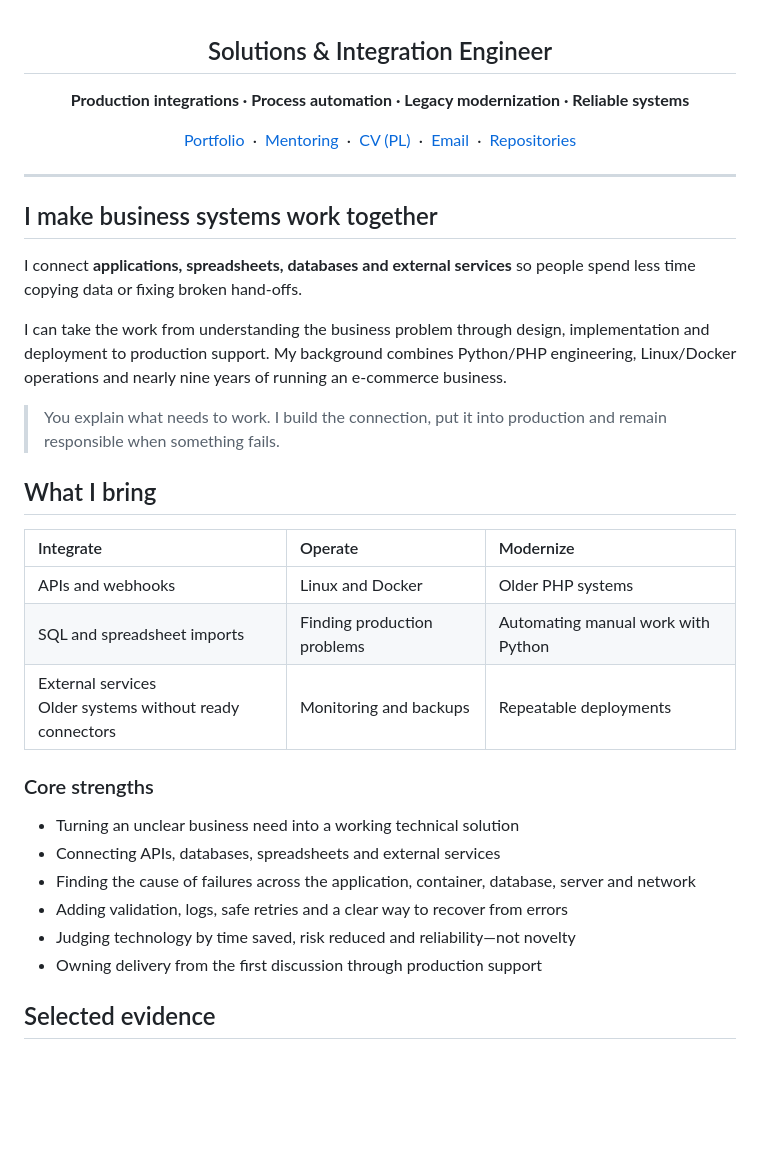
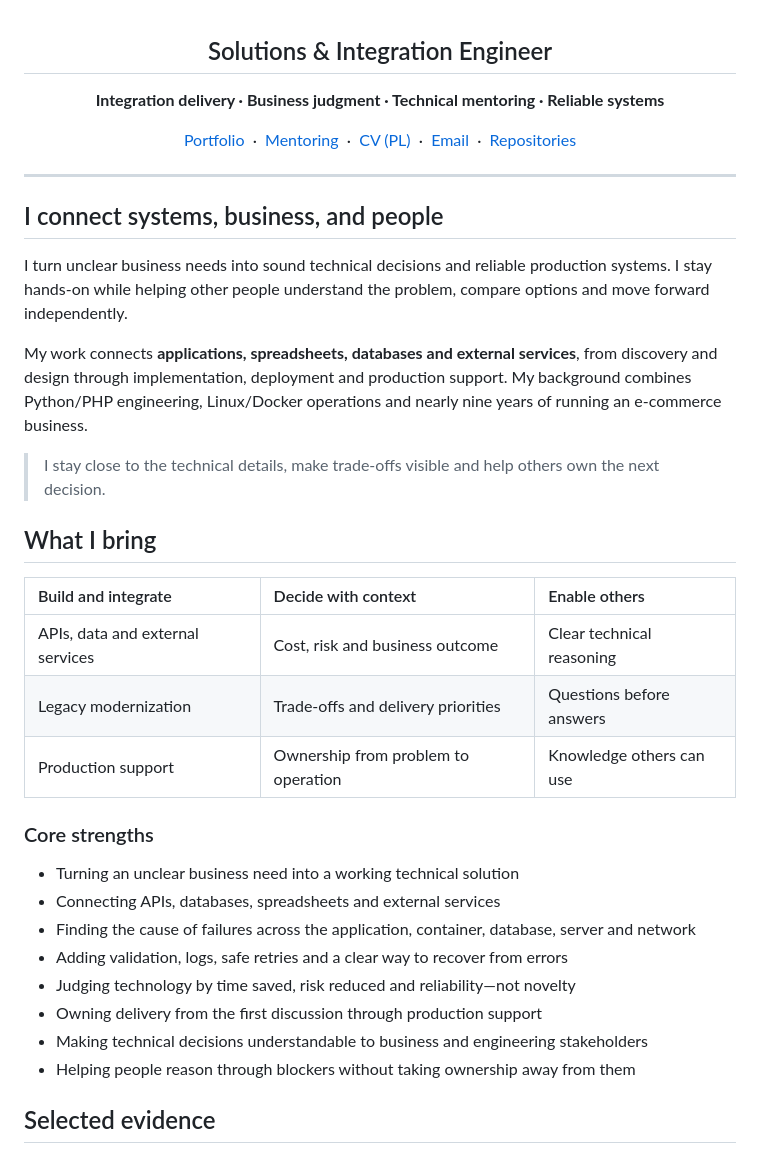
Before and after one commit to Dymirt/Dymirt, a Markdown page: README.md, the part around the change. Rendered like a GitHub page; blank space fills up the shorter version.

Commit message:
Align profile with technical leadership positioning
Signed-off-by: Dymirt <kolidadmytro@gmail.com>

```diff
--- a/README.md
+++ b/README.md
@@ -1,7 +1,7 @@
 <div align="center">
  <h2>Solutions & Integration Engineer</h2>
 
-  **Production integrations · Process automation · Legacy modernization · Reliable systems**
+  **Integration delivery · Business judgment · Technical mentoring · Reliable systems**
 
   <p>
     <a href="https://dymirt.github.io/">Portfolio</a>
@@ -18,21 +18,21 @@
 
 ---
 
-## I make business systems work together
+## I connect systems, business, and people
 
-I connect **applications, spreadsheets, databases and external services** so people spend less time copying data or fixing broken hand-offs.
+I turn unclear business needs into sound technical decisions and reliable production systems. I stay hands-on while helping other people understand the problem, compare options and move forward independently.
 
-I can take the work from understanding the business problem through design, implementation and deployment to production support. My background combines Python/PHP engineering, Linux/Docker operations and nearly nine years of running an e-commerce business.
+My work connects **applications, spreadsheets, databases and external services**, from discovery and design through implementation, deployment and production support. My background combines Python/PHP engineering, Linux/Docker operations and nearly nine years of running an e-commerce business.
 
-> You explain what needs to work. I build the connection, put it into production and remain responsible when something fails.
+> I stay close to the technical details, make trade-offs visible and help others own the next decision.
 
 ## What I bring
 
-| Integrate | Operate | Modernize |
+| Build and integrate | Decide with context | Enable others |
 | :--- | :--- | :--- |
-| APIs and webhooks | Linux and Docker | Older PHP systems |
-| SQL and spreadsheet imports | Finding production problems | Automating manual work with Python |
-| External services<br>Older systems without ready connectors | Monitoring and backups | Repeatable deployments |
+| APIs, data and external services | Cost, risk and business outcome | Clear technical reasoning |
+| Legacy modernization | Trade-offs and delivery priorities | Questions before answers |
+| Production support | Ownership from problem to operation | Knowledge others can use |
 
 ### Core strengths
 
@@ -42,6 +42,8 @@ I can take the work from understanding the business problem through design, impl
 - Adding validation, logs, safe retries and a clear way to recover from errors
 - Judging technology by time saved, risk reduced and reliability—not novelty
 - Owning delivery from the first discussion through production support
+- Making technical decisions understandable to business and engineering stakeholders
+- Helping people reason through blockers without taking ownership away from them
 
 ## Selected evidence
 
```
